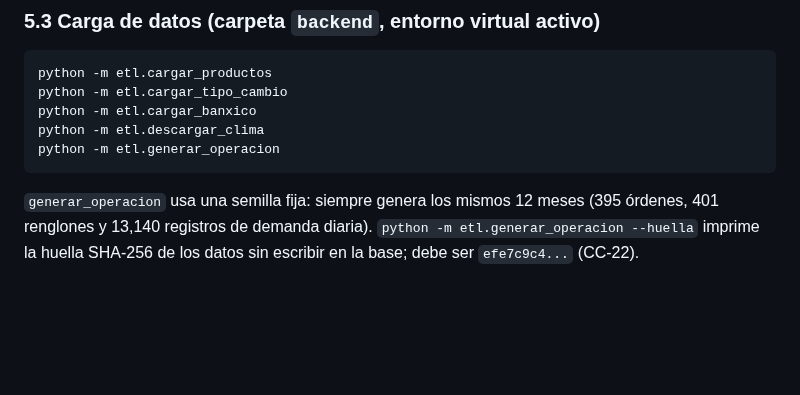
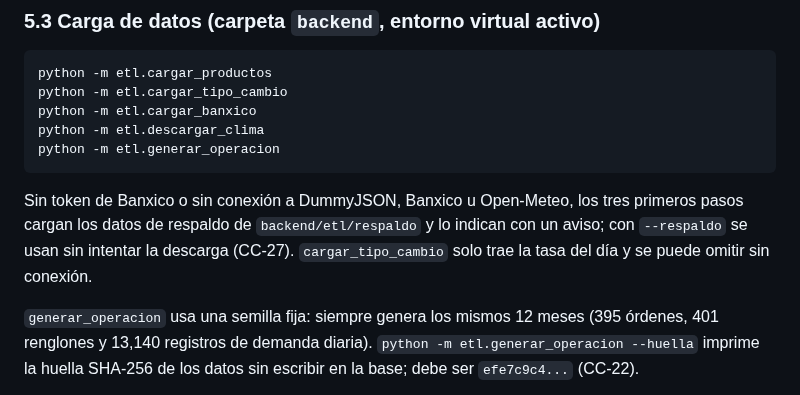
Before and after one commit to Jhatdzarhy/G19X-TESOEM-PJPG-877-ACADEMIC, a Markdown page: docs/MANUAL_TECNICO.md, the part around the change. Rendered like a GitHub page; blank space fills up the shorter version.

````diff
--- a/docs/MANUAL_TECNICO.md
+++ b/docs/MANUAL_TECNICO.md
@@ -158,6 +158,7 @@ python -m etl.cargar_banxico
 python -m etl.descargar_clima
 python -m etl.generar_operacion
 ```
+Sin token de Banxico o sin conexión a DummyJSON, Banxico u Open-Meteo, los tres primeros pasos cargan los datos de respaldo de `backend/etl/respaldo` y lo indican con un aviso; con `--respaldo` se usan sin intentar la descarga (CC-27). `cargar_tipo_cambio` solo trae la tasa del día y se puede omitir sin conexión.
 
 `generar_operacion` usa una semilla fija: siempre genera los mismos 12 meses (395 órdenes, 401 renglones y 13,140 registros de demanda diaria). `python -m etl.generar_operacion --huella` imprime la huella SHA-256 de los datos sin escribir en la base; debe ser `efe7c9c4...` (CC-22).
 
````
Also changed, not shown: README.md (+14 -1 lines).
